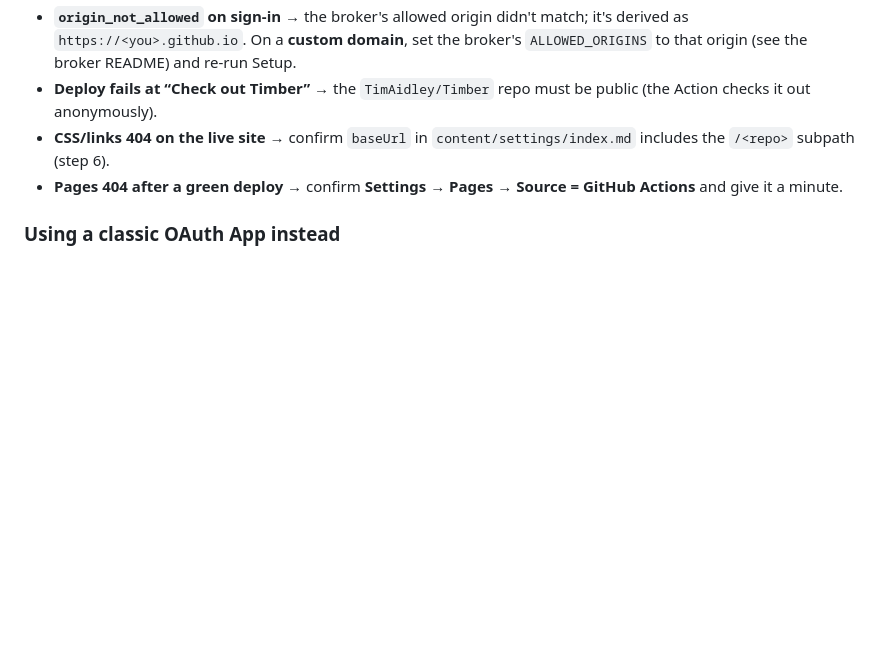
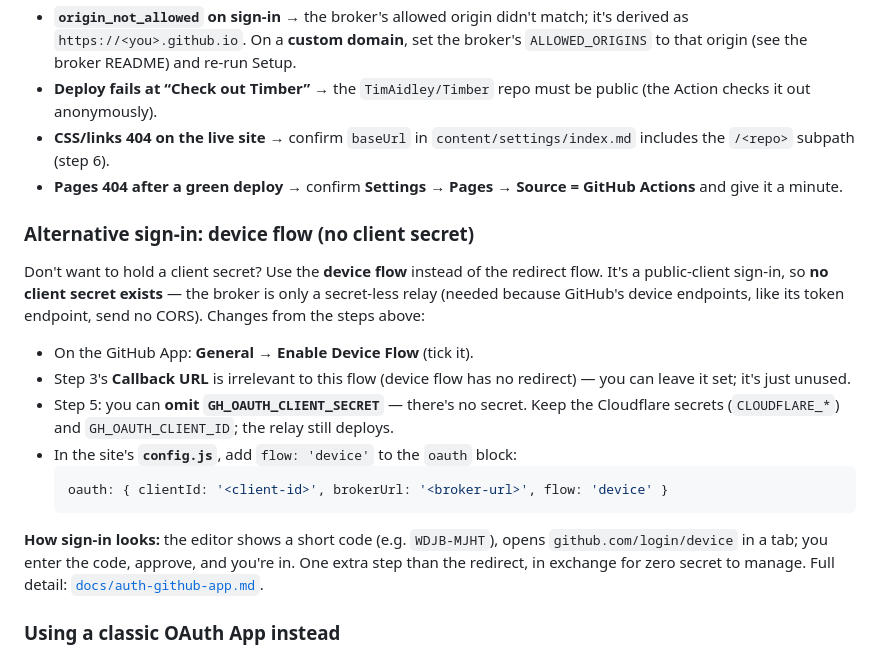
Before and after one commit to TimAidley/Timber, a Markdown page: INSTALL.md, the part around the change. Rendered like a GitHub page; blank space fills up the shorter version.

Commit message:
docs(INSTALL): document device-flow sign-in as a no-secret alternative
Co-Authored-By: Claude Opus 4.8 <noreply@anthropic.com>
Claude-Session: https://claude.ai/code/session_01R2dDSZevwo3VbqWuh4ZHPk

````diff
--- a/INSTALL.md
+++ b/INSTALL.md
@@ -145,6 +145,27 @@ and installs the App).
 - **Pages 404 after a green deploy** → confirm **Settings → Pages → Source = GitHub
   Actions** and give it a minute.
 
+### Alternative sign-in: device flow (no client secret)
+Don't want to hold a client secret? Use the **device flow** instead of the redirect
+flow. It's a public-client sign-in, so **no client secret exists** — the broker is only
+a secret-less relay (needed because GitHub's device endpoints, like its token endpoint,
+send no CORS). Changes from the steps above:
+
+- On the GitHub App: **General → Enable Device Flow** (tick it).
+- Step 3's **Callback URL** is irrelevant to this flow (device flow has no redirect) —
+  you can leave it set; it's just unused.
+- Step 5: you can **omit `GH_OAUTH_CLIENT_SECRET`** — there's no secret. Keep the
+  Cloudflare secrets (`CLOUDFLARE_*`) and `GH_OAUTH_CLIENT_ID`; the relay still deploys.
+- In the site's **`config.js`**, add `flow: 'device'` to the `oauth` block:
+  ```js
+  oauth: { clientId: '<client-id>', brokerUrl: '<broker-url>', flow: 'device' }
+  ```
+
+**How sign-in looks:** the editor shows a short code (e.g. `WDJB-MJHT`), opens
+`github.com/login/device` in a tab; you enter the code, approve, and you're in. One
+extra step than the redirect, in exchange for zero secret to manage. Full detail:
+[`docs/auth-github-app.md`](docs/auth-github-app.md).
+
 ### Using a classic OAuth App instead
 Prefer a classic OAuth App? It works with the same template and the same secret/variable
 names (`GH_OAUTH_CLIENT_ID` / `GH_OAUTH_CLIENT_SECRET`). Register it under **Developer
````
